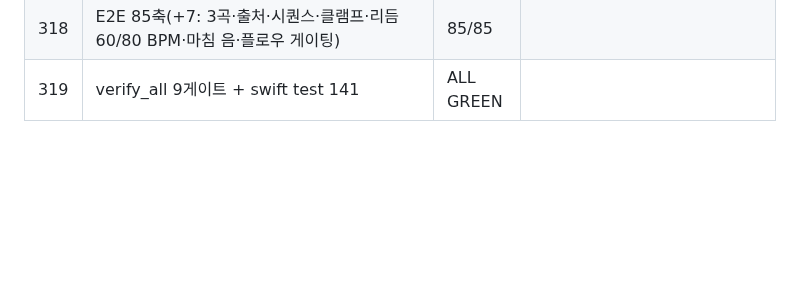
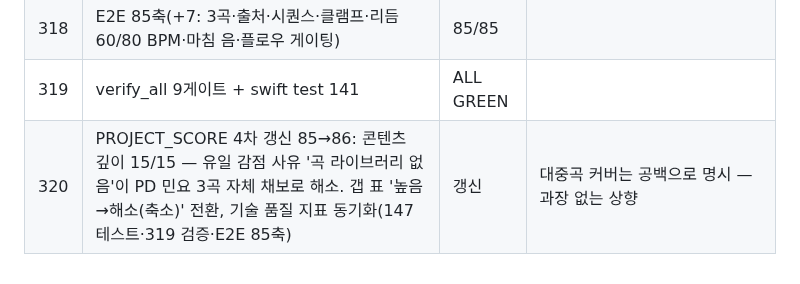
Before and after one commit to tjrgus654/DailyVocal, a Markdown page: evidence/VERIFICATION_LOG.md, the part around the change. GitHub-like rendering; blank space fills up the shorter version.

Commit message:
docs: 프로젝트 평가 4차 갱신 85→86 — 곡 라이브러리 갭 해소 반영
- 콘텐츠 깊이 15/15: '곡 라이브러리 없음' 감점이 PD 민요 3곡(자체 채보,
  저작권 프리) 진입으로 해소. 대중곡 커버는 여전 공백임을 갭 표에 명시.
- 기술 품질 지표 동기화: macOS CI 147 테스트·검증 320회·E2E 85축.

```diff
--- a/evidence/VERIFICATION_LOG.md
+++ b/evidence/VERIFICATION_LOG.md
@@ -729,3 +729,4 @@ Messa di Voce 훈련 + RMS 실시간 피드백 결합 앱은 시장 공백(2026-
 | 317 | 웹 미러: FOLK_SONGS/흐름/칩 12개/캡션(출처 표기)/isSeq·라벨·템포 조건 확장 | JS OK | 곡명 세션 라벨 |
 | 318 | E2E 85축(+7: 3곡·출처·시퀀스·클램프·리듬 60/80 BPM·마침 음·플로우 게이팅) | 85/85 | |
 | 319 | verify_all 9게이트 + swift test 141 | ALL GREEN | |
+| 320 | PROJECT_SCORE 4차 갱신 85→86: 콘텐츠 깊이 15/15 — 유일 감점 사유 '곡 라이브러리 없음'이 PD 민요 3곡 자체 채보로 해소. 갭 표 '높음→해소(축소)' 전환, 기술 품질 지표 동기화(147 테스트·319 검증·E2E 85축) | 갱신 | 대중곡 커버는 공백으로 명시 — 과장 없는 상향 |
```
Also changed, not shown: docs/PROJECT_SCORE.md (+5 -5 lines).
